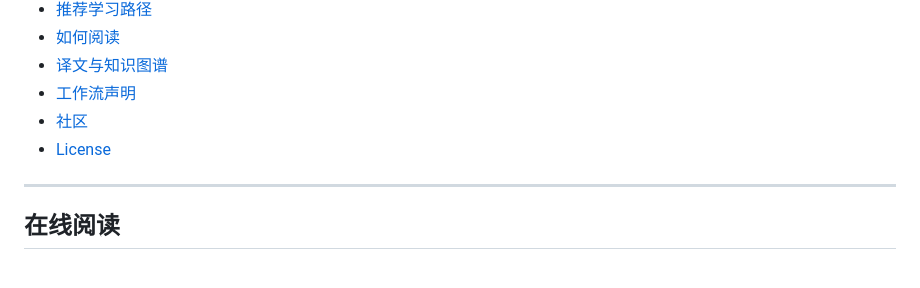
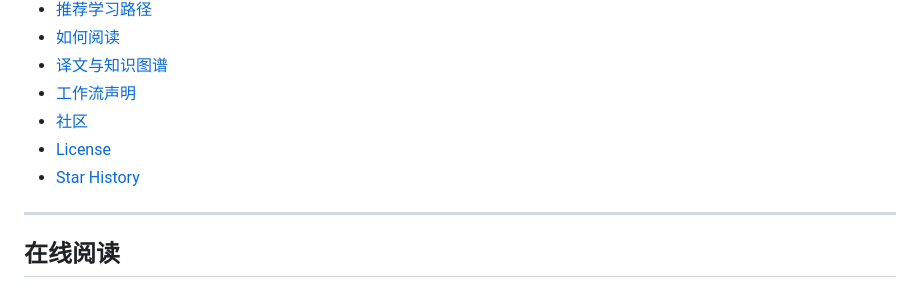
Before and after one commit to harrisliangsu/ai-agent-engineer-handbook, a Markdown page: README.md, the part around one of its changes. Drawn GitHub-style.

Commit message:
在 README 末尾加上 Star History 图 (#12)
与 blinky-mac 相同的 star-history.com 日期图，仓库换成本手册。增长说明留在 PR，不写进 README。

Co-authored-by: Cursor Agent <cursoragent@cursor.com>

```diff
--- a/README.md
+++ b/README.md
@@ -34,6 +34,7 @@ GitHub Topics（仓库已设置，此处只作索引）：`agent` · `ai-agent`
 - [工作流声明](#工作流声明)
 - [社区](#社区)
 - [License](#license)
+- [Star History](#star-history)
 
 ---
 
```
Also changed, not shown: other parts of README.md (+12 -0 lines).
